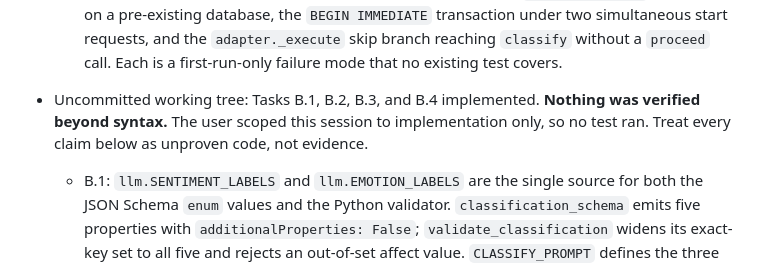
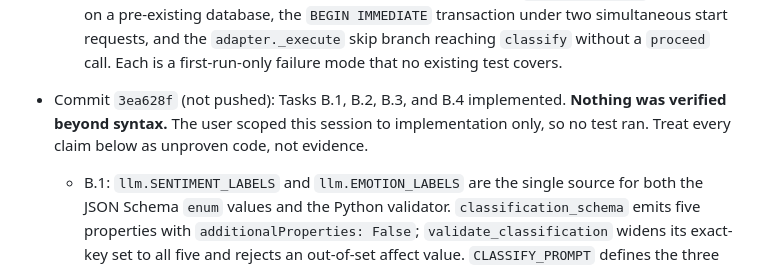
Before and after one commit to aubreyasta/YouTube-Comments-Intelligence, a Markdown page: PRD.md, the part around the change. Drawn GitHub-style.

Commit message:
docs: record Wave B commit hash in delivery state

```diff
--- a/PRD.md
+++ b/PRD.md
@@ -85,7 +85,7 @@ Full root-cause narration for each commit below lives in that commit's message.
   - Deliberately not done: `tests/test_run_concurrency_guard.py`, `tests/test_skip_pause.py`, and the `tests/test_db_schema.py` additions were not written, and Task A.7 QA was skipped. Task C.1 (the frontend checkbox) is unaffected and still pending; the backend contract it depends on now exists but is unproven.
   - Highest unproven risk, for whoever runs verification later: the `runs.skip_pause` migration on a pre-existing database, the `BEGIN IMMEDIATE` transaction under two simultaneous start requests, and the `adapter._execute` skip branch reaching `classify` without a `proceed` call. Each is a first-run-only failure mode that no existing test covers.
 
-- Uncommitted working tree: Tasks B.1, B.2, B.3, and B.4 implemented. **Nothing was verified beyond syntax.** The user scoped this session to implementation only, so no test ran. Treat every claim below as unproven code, not evidence.
+- Commit `3ea628f` (not pushed): Tasks B.1, B.2, B.3, and B.4 implemented. **Nothing was verified beyond syntax.** The user scoped this session to implementation only, so no test ran. Treat every claim below as unproven code, not evidence.
   - B.1: `llm.SENTIMENT_LABELS` and `llm.EMOTION_LABELS` are the single source for both the JSON Schema `enum` values and the Python validator. `classification_schema` emits five properties with `additionalProperties: False`; `validate_classification` widens its exact-key set to all five and rejects an out-of-set affect value. `CLASSIFY_PROMPT` defines the three sentiment and five emotion labels in plain language and instructs the model to use `neutral` and `other_neutral` rather than invent certainty. `analyze.classify` initialises both columns to `pd.NA`, extends its own post-`classify_batch` check with both label sets, and writes affect inside the existing atomic apply loop, so one invalid row still writes nothing from that batch.
   - B.1 `extend()`: the top-up pass copies back only `theme` and `pt__*`. Taking its affect would leave the corpus labelled by two different prompts, so first-pass affect stands for every row.
   - B.2: `analyze.affect` no longer imports `transformers` or loads a model. It validates that both columns exist and hold only locked labels, raises `ValueError` on a contract violation rather than repairing it, and returns the same `{"table", "caveat"}` shape per column. `low_confidence_pct` and the confidence-based caveat text are gone; the caveat now reads `Labels were assigned per comment by the local Qwen classification pass.` and claims no measured accuracy.
```
